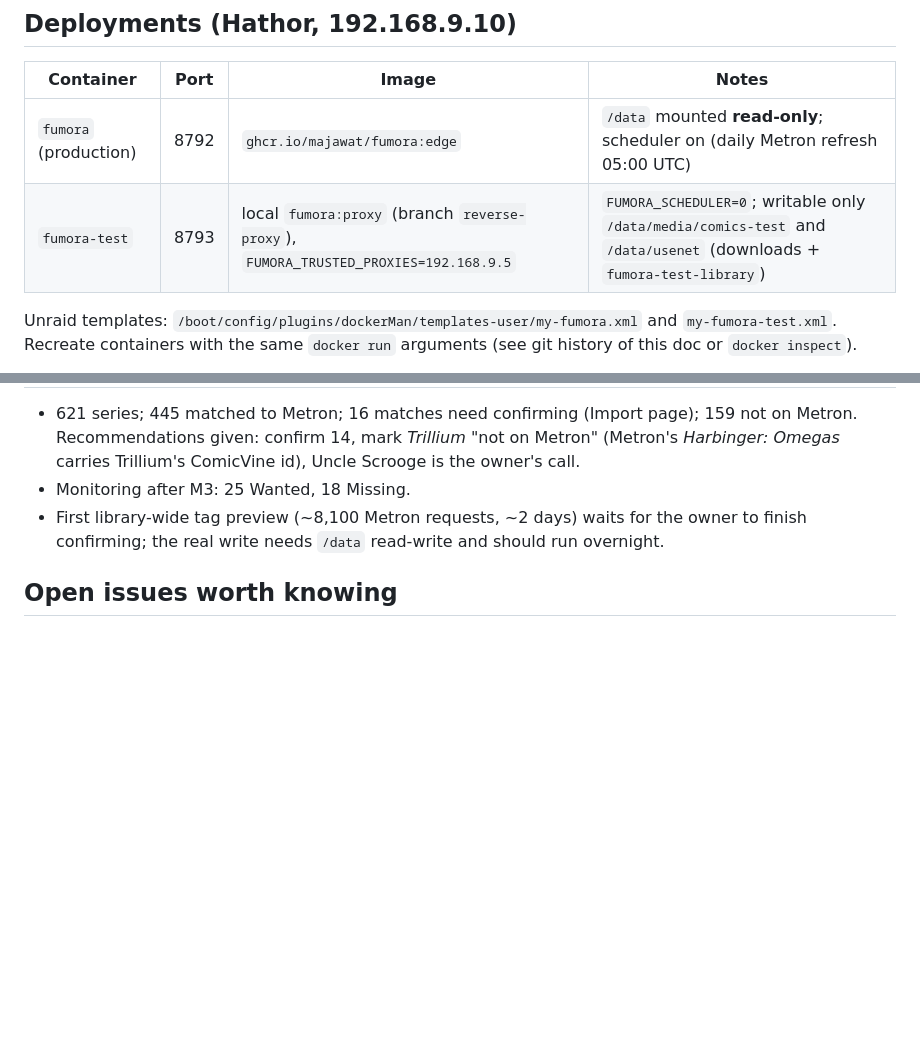
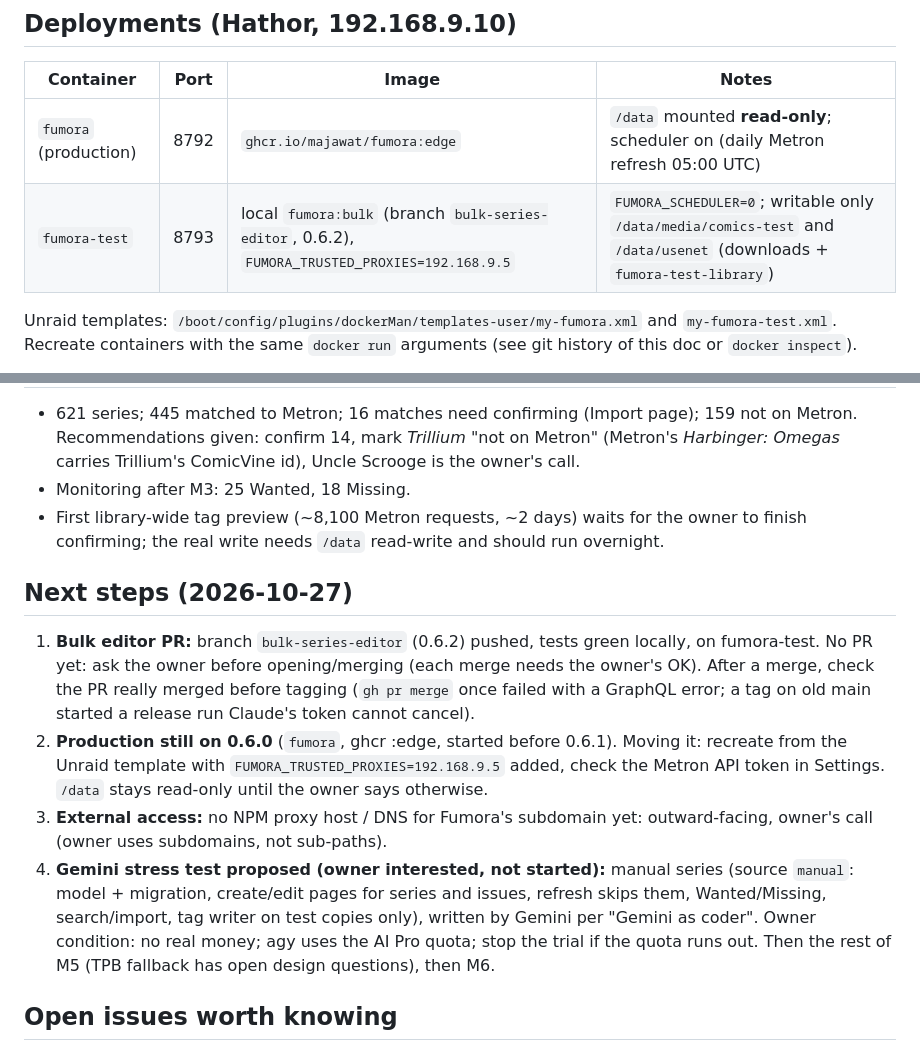
Before and after one commit to Majawat/fumora, a Markdown page: docs/HANDOFF.md, 2 parts joined by grey strips. Rendered like a GitHub page; blank space fills up the shorter version.

Commit message:
HANDOFF: state and next steps 2026-10-27
Co-Authored-By: Claude Opus 5.5 <noreply@anthropic.com>

```diff
--- a/docs/HANDOFF.md
+++ b/docs/HANDOFF.md
@@ -275,7 +275,7 @@ Files record the version in their `<Notes>` ("Tagged by Fumora 0.5.0").
 | Container | Port | Image | Notes |
 | --- | --- | --- | --- |
 | `fumora` (production) | 8792 | `ghcr.io/majawat/fumora:edge` | `/data` mounted **read-only**; scheduler on (daily Metron refresh 05:00 UTC) |
-| `fumora-test` | 8793 | local `fumora:proxy` (branch `reverse-proxy`), `FUMORA_TRUSTED_PROXIES=192.168.9.5` | `FUMORA_SCHEDULER=0`; writable only `/data/media/comics-test` and `/data/usenet` (downloads + `fumora-test-library`) |
+| `fumora-test` | 8793 | local `fumora:bulk` (branch `bulk-series-editor`, 0.6.2), `FUMORA_TRUSTED_PROXIES=192.168.9.5` | `FUMORA_SCHEDULER=0`; writable only `/data/media/comics-test` and `/data/usenet` (downloads + `fumora-test-library`) |
 
 Unraid templates: `/boot/config/plugins/dockerMan/templates-user/my-fumora.xml`
 and `my-fumora-test.xml`. Recreate containers with the same `docker run`
@@ -311,6 +311,23 @@ Production DB backups before migrations:
   the owner to finish confirming; the real write needs `/data` read-write and
   should run overnight.
 
+## Next steps (2026-10-27)
+
+1. **Bulk editor PR:** branch `bulk-series-editor` (0.6.2) pushed, tests green locally, on fumora-test. No PR
+   yet: ask the owner before opening/merging (each merge needs the owner's OK). After a merge, check the PR
+   really merged before tagging (`gh pr merge` once failed with a GraphQL error; a tag on old main started a
+   release run Claude's token cannot cancel).
+2. **Production still on 0.6.0** (`fumora`, ghcr :edge, started before 0.6.1). Moving it: recreate from the
+   Unraid template with `FUMORA_TRUSTED_PROXIES=192.168.9.5` added, check the Metron API token in Settings.
+   `/data` stays read-only until the owner says otherwise.
+3. **External access:** no NPM proxy host / DNS for Fumora's subdomain yet: outward-facing, owner's call
+   (owner uses subdomains, not sub-paths).
+4. **Gemini stress test proposed (owner interested, not started):** manual series (source `manual`: model +
+   migration, create/edit pages for series and issues, refresh skips them, Wanted/Missing, search/import,
+   tag writer on test copies only), written by Gemini per "Gemini as coder". Owner condition: no real money;
+   agy uses the AI Pro quota; stop the trial if the quota runs out. Then the rest of M5 (TPB fallback has
+   open design questions), then M6.
+
 ## Open issues worth knowing
 
 - #8 expose externally? · #14 Metron gaps / contribution helper. (#5 decided: a TPB is its own
```
Also changed, not shown: other parts of docs/HANDOFF.md (+1 -1 lines).
